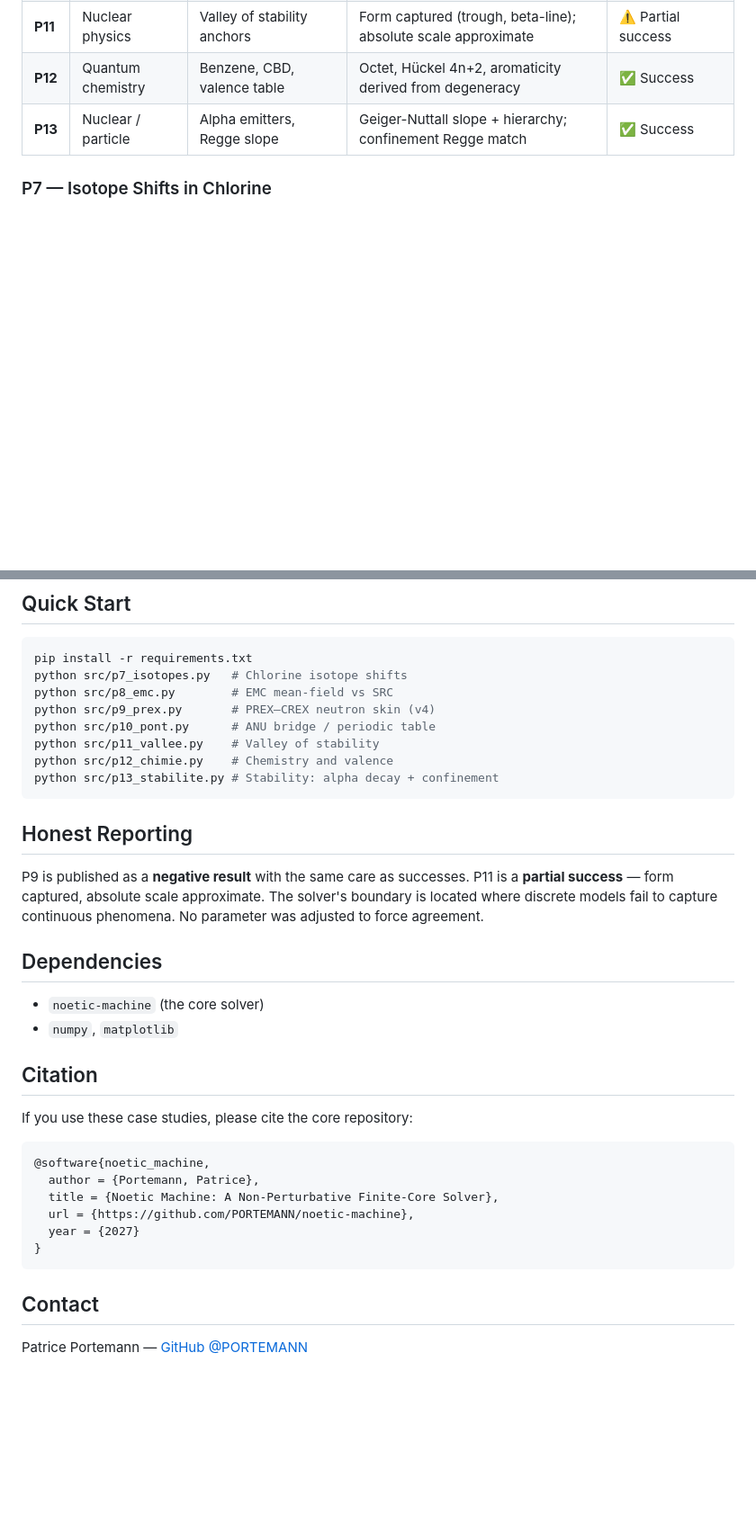
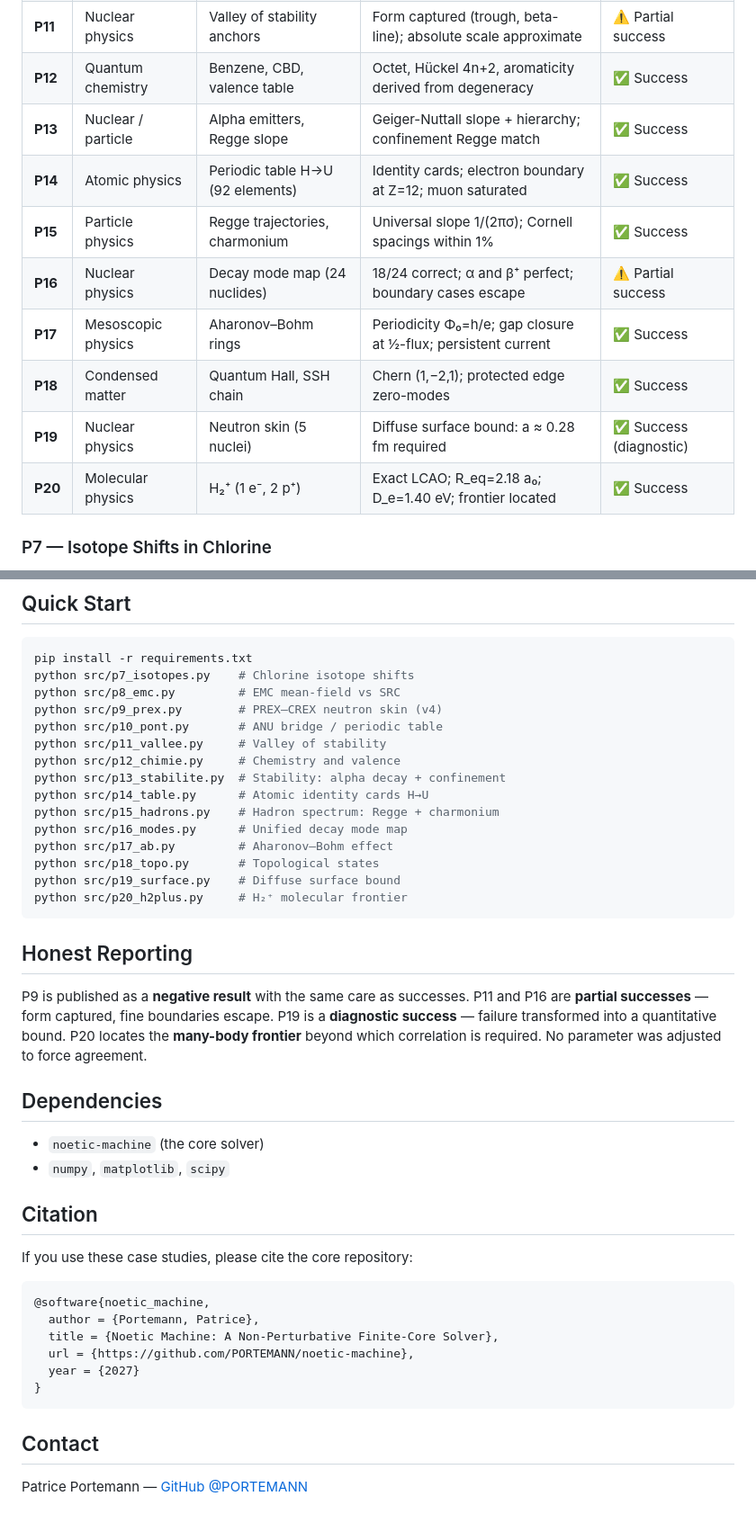
Before and after one commit to PORTEMANN/noetic-applications, a Markdown page: README.md, 2 parts joined by grey strips. Shown at 90% size. GitHub-like rendering; blank space fills up the shorter version.

````diff
--- a/README.md
+++ b/README.md
@@ -28,6 +29,13 @@ Each case includes:
 | **P11** | Nuclear physics | Valley of stability anchors | Form captured (trough, beta-line); absolute scale approximate | ⚠️ Partial success |
 | **P12** | Quantum chemistry | Benzene, CBD, valence table | Octet, Hückel 4n+2, aromaticity derived from degeneracy | ✅ Success |
 | **P13** | Nuclear / particle | Alpha emitters, Regge slope | Geiger-Nuttall slope + hierarchy; confinement Regge match | ✅ Success |
+| **P14** | Atomic physics | Periodic table H→U (92 elements) | Identity cards; electron boundary at Z=12; muon saturated | ✅ Success |
+| **P15** | Particle physics | Regge trajectories, charmonium | Universal slope 1/(2πσ); Cornell spacings within 1% | ✅ Success |
+| **P16** | Nuclear physics | Decay mode map (24 nuclides) | 18/24 correct; α and β⁺ perfect; boundary cases escape | ⚠️ Partial success |
+| **P17** | Mesoscopic physics | Aharonov–Bohm rings | Periodicity Φ₀=h/e; gap closure at ½-flux; persistent current | ✅ Success |
+| **P18** | Condensed matter | Quantum Hall, SSH chain | Chern (1,−2,1); protected edge zero-modes | ✅ Success |
+| **P19** | Nuclear physics | Neutron skin (5 nuclei) | Diffuse surface bound: a ≈ 0.28 fm required | ✅ Success (diagnostic) |
+| **P20** | Molecular physics | H₂⁺ (1 e⁻, 2 p⁺) | Exact LCAO; R_eq=2.18 a₀; D_e=1.40 eV; frontier located | ✅ Success |
 
 ### P7 — Isotope Shifts in Chlorine
 The isotope shift is the pure signature of the finite nuclear core: same Z, different A,
@@ -104,29 +151,34 @@ noetic-applications/
 
 ```bash
 pip install -r requirements.txt
-python src/p7_isotopes.py   # Chlorine isotope shifts
-python src/p8_emc.py        # EMC mean-field vs SRC
-python src/p9_prex.py       # PREX–CREX neutron skin (v4)
-python src/p10_pont.py      # ANU bridge / periodic table
-python src/p11_vallee.py    # Valley of stability
-python src/p12_chimie.py    # Chemistry and valence
-python src/p13_stabilite.py # Stability: alpha decay + confinement
+python src/p7_isotopes.py    # Chlorine isotope shifts
+python src/p8_emc.py         # EMC mean-field vs SRC
+python src/p9_prex.py        # PREX–CREX neutron skin (v4)
+python src/p10_pont.py       # ANU bridge / periodic table
+python src/p11_vallee.py     # Valley of stability
+python src/p12_chimie.py     # Chemistry and valence
+python src/p13_stabilite.py  # Stability: alpha decay + confinement
+python src/p14_table.py      # Atomic identity cards H→U
+python src/p15_hadrons.py    # Hadron spectrum: Regge + charmonium
+python src/p16_modes.py      # Unified decay mode map
+python src/p17_ab.py         # Aharonov–Bohm effect
+python src/p18_topo.py       # Topological states
+python src/p19_surface.py    # Diffuse surface bound
+python src/p20_h2plus.py     # H₂⁺ molecular frontier
 ```
 
 ## Honest Reporting
-
 P9 is published as a **negative result** with the same care as successes.
-P11 is a **partial success** — form captured, absolute scale approximate.
-The solver's boundary is located where discrete models fail to capture continuous
-phenomena. No parameter was adjusted to force agreement.
+P11 and P16 are **partial successes** — form captured, fine boundaries escape.
+P19 is a **diagnostic success** — failure transformed into a quantitative bound.
+P20 locates the **many-body frontier** beyond which correlation is required.
+No parameter was adjusted to force agreement.
 
 ## Dependencies
-
 - `noetic-machine` (the core solver)
-- `numpy`, `matplotlib`
+- `numpy`, `matplotlib`, `scipy`
 
 ## Citation
-
 If you use these case studies, please cite the core repository:
 
 ```bibtex
@@ -139,5 +191,4 @@ If you use these case studies, please cite the core repository:
 ```
 
 ## Contact
-
 Patrice Portemann — [GitHub @PORTEMANN](https://github.com/PORTEMANN)
````
Also changed, not shown: other parts of README.md (+42 -2 lines).
